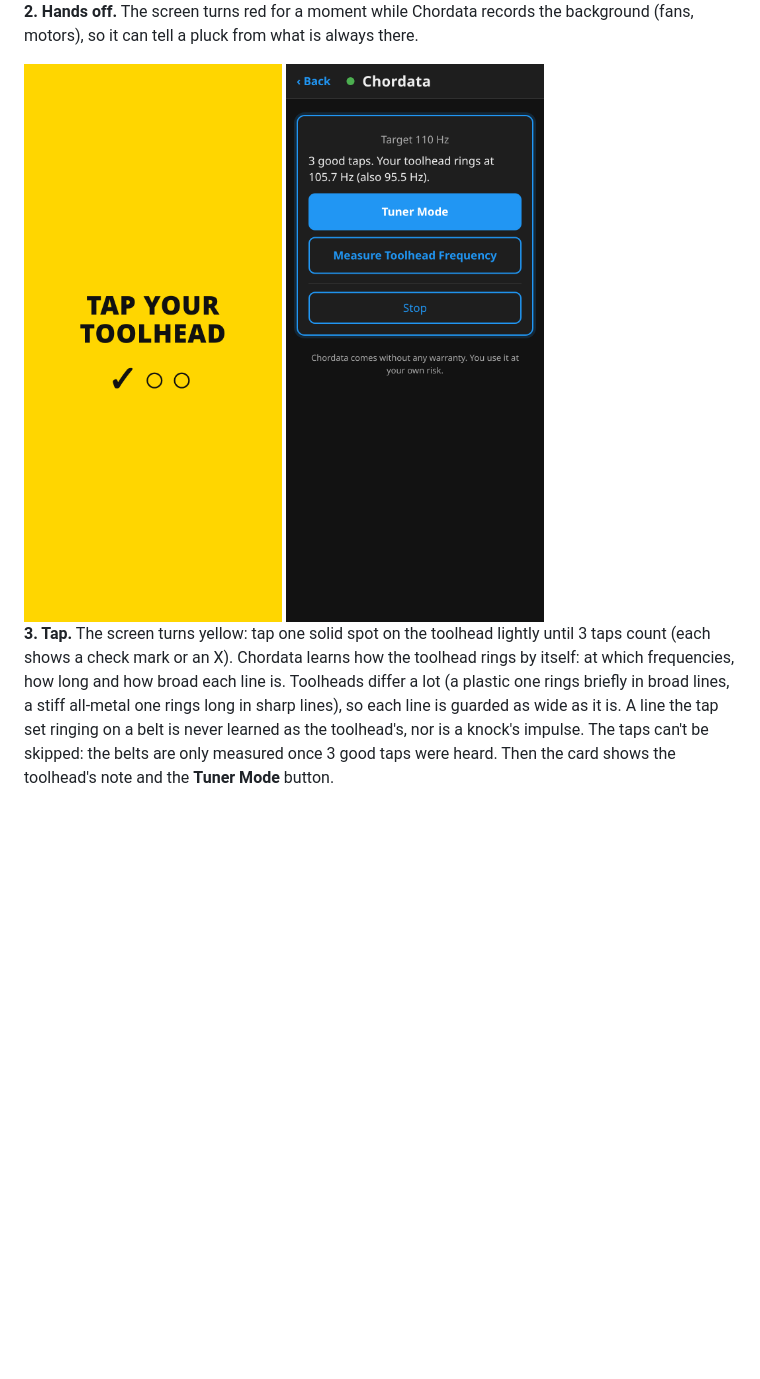
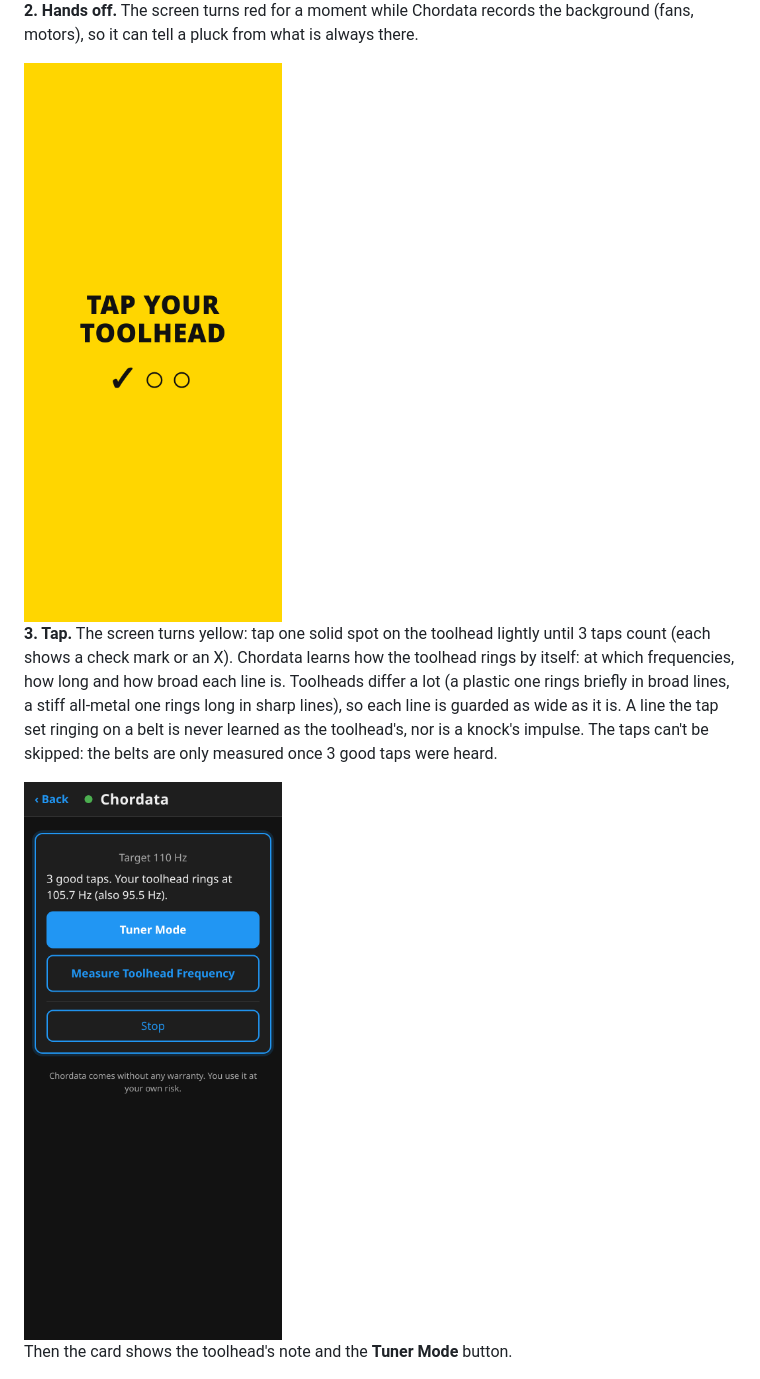
Before and after one commit to HydrateFrequently/Chordata, a Markdown page: README.md, the part around the change. Drawn GitHub-style; blank space fills up the shorter version.

Commit message:
README: the tap step's text under the yellow screen, the toolhead-note sentence under its own screen
Co-Authored-By: Claude Opus 5.5 <noreply@anthropic.com>

```diff
--- a/README.md
+++ b/README.md
@@ -22,15 +22,17 @@ says to pluck (the jog pad moves it; the position can be saved for next time). P
 so it can tell a pluck from what is always there.
 
 <img src="docs/images/tap.png" width="260" alt="Yellow screen: Tap your toolhead, one of three check marks">
-<img src="docs/images/tapped.png" width="260" alt="3 good taps: the toolhead's note, and the Tuner Mode button">
 
 **3. Tap.** The screen turns yellow: tap one solid spot on the toolhead lightly until 3 taps count (each
 shows a check mark or an X). Chordata learns how the toolhead rings by itself: at which frequencies, how
 long and how broad each line is. Toolheads differ a lot (a plastic one rings briefly in broad lines, a stiff
 all-metal one rings long in sharp lines), so each line is guarded as wide as it is. A line the tap set
 ringing on a belt is never learned as the toolhead's, nor is a knock's impulse. The taps can't be skipped:
-the belts are only measured once 3 good taps were heard. Then the card shows the toolhead's note and the
-**Tuner Mode** button.
+the belts are only measured once 3 good taps were heard.
+
+<img src="docs/images/tapped.png" width="260" alt="3 good taps: the toolhead's note, and the Tuner Mode button">
+
+Then the card shows the toolhead's note and the **Tuner Mode** button.
 
 <img src="docs/images/tuner.png" width="260" alt="Green screen, Tuner Mode: the last pluck's frequency, how far from target and which way to turn, the average of the last plucks, the history">
 
```
